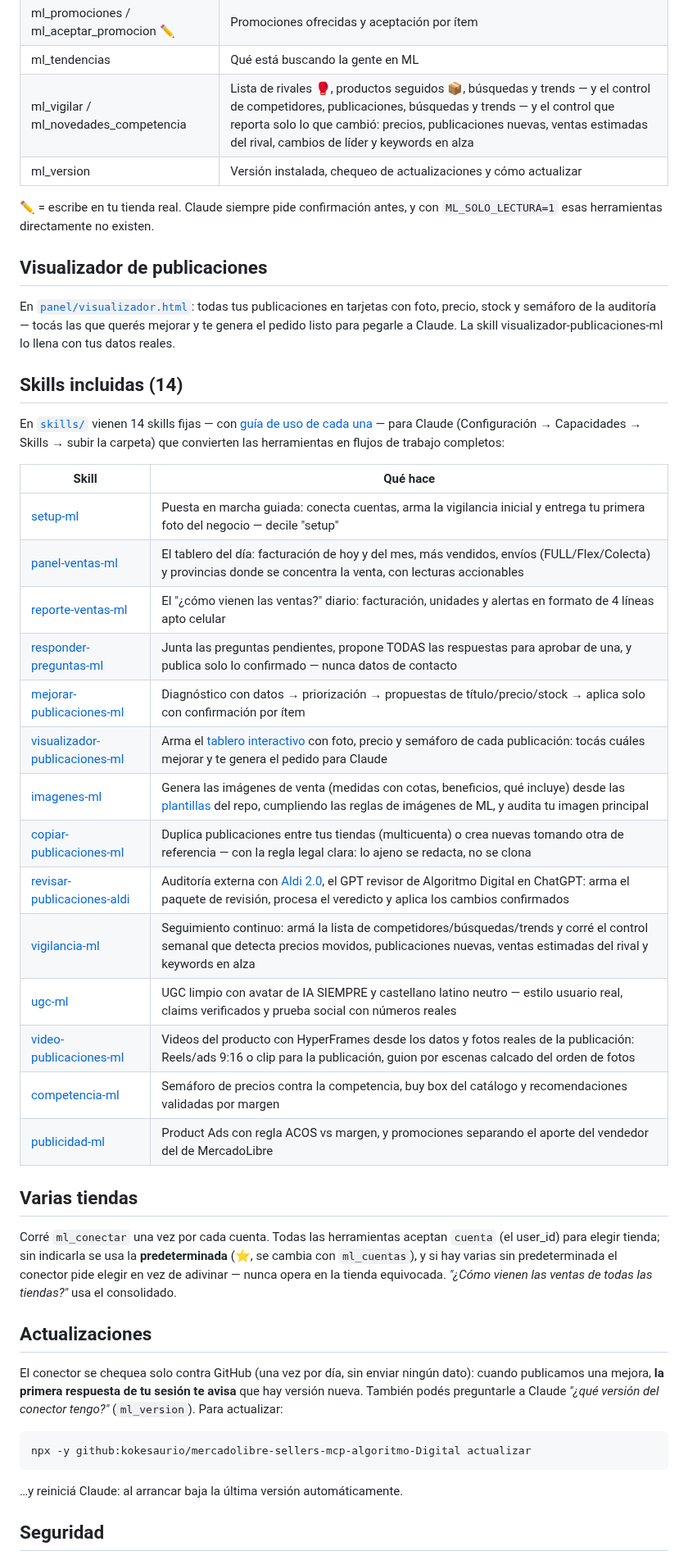
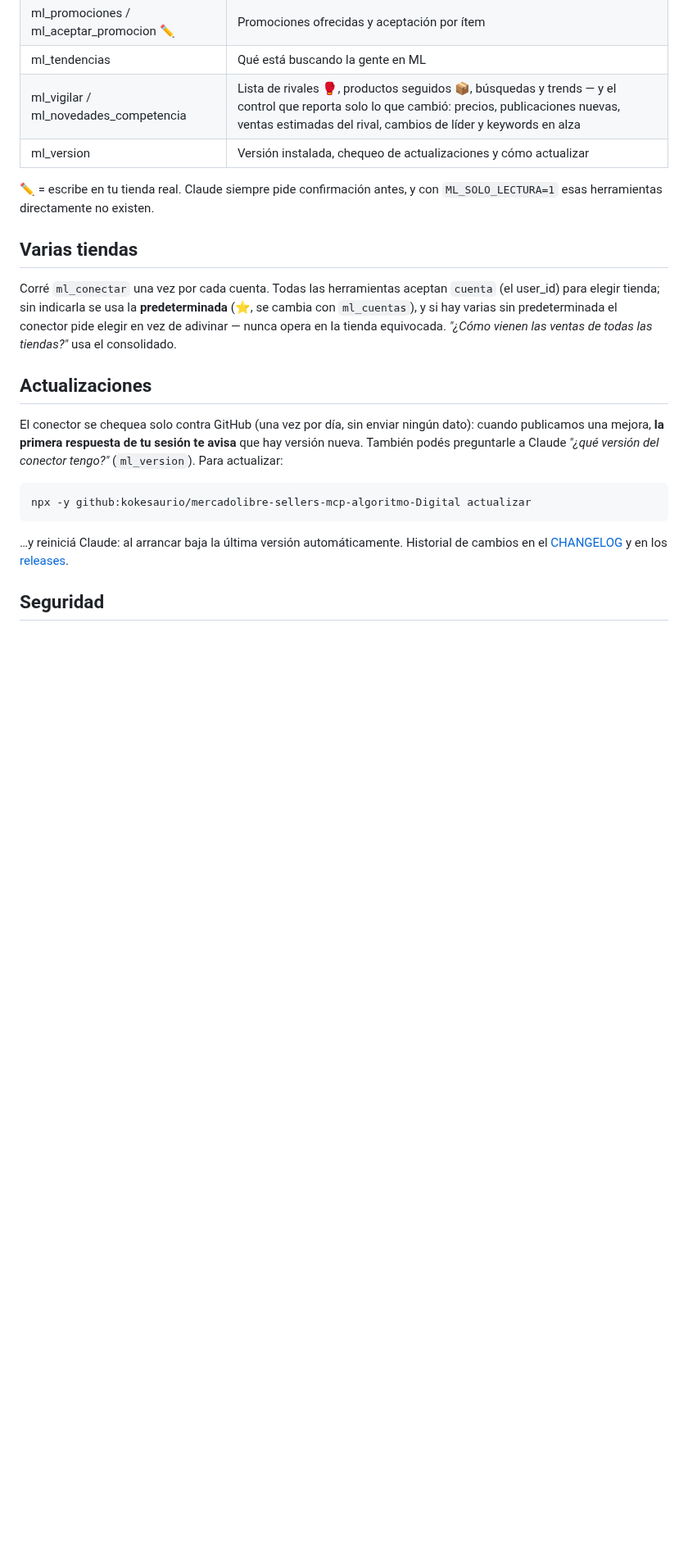
Before and after one commit to kokesaurio/mercadolibre-sellers-mcp-algoritmo-Digital, a Markdown page: README.md, the part around one of its changes. Shown at 82% size. GitHub-like rendering; blank space fills up the shorter version.

````diff
--- a/README.md
+++ b/README.md
@@ -186,63 +225,24 @@ responder?"*, *"¿estoy ganando el catálogo?"*.
 | ml_reputacion | Color, reclamos, demoras y cancelaciones |
 | ml_promociones / ml_aceptar_promocion ✏️ | Promociones ofrecidas y aceptación por ítem |
 | ml_tendencias | Qué está buscando la gente en ML |
-| ml_vigilar / ml_novedades_competencia | Lista de rivales 🥊, productos seguidos 📦, búsquedas y trends — y el control de competidores, publicaciones, búsquedas y trends — y el control que reporta solo lo que cambió: precios, publicaciones nuevas, ventas estimadas del rival, cambios de líder y keywords en alza |
+| ml_vigilar / ml_novedades_competencia | Lista de rivales 🥊, productos seguidos 📦, búsquedas y trends — y el control que reporta solo lo que cambió: precios, publicaciones nuevas, ventas estimadas del rival, cambios de líder y keywords en alza |
 | ml_version | Versión instalada, chequeo de actualizaciones y cómo actualizar |
 
-✏️ = escribe en tu tienda real. Claude siempre pide confirmación antes, y con
-`ML_SOLO_LECTURA=1` esas herramientas directamente no existen.
-
-## Visualizador de publicaciones
-
-En [`panel/visualizador.html`](panel/visualizador.html): todas tus
-publicaciones en tarjetas con foto, precio, stock y semáforo de la auditoría —
-tocás las que querés mejorar y te genera el pedido listo para pegarle a Claude.
-La skill visualizador-publicaciones-ml lo llena con tus datos reales.
-
-## Skills incluidas (14)
-
-En [`skills/`](skills/) vienen 14 skills fijas — con [guía de uso de cada una](skills/README.md) — para Claude (Configuración →
-Capacidades → Skills → subir la carpeta) que convierten las herramientas en
-flujos de trabajo completos:
-
-| Skill | Qué hace |
-| --- | --- |
-| [setup-ml](skills/setup-ml/) | Puesta en marcha guiada: conecta cuentas, arma la vigilancia inicial y entrega tu primera foto del negocio — decile "setup" |
-| [panel-ventas-ml](skills/panel-ventas-ml/) | El tablero del día: facturación de hoy y del mes, más vendidos, envíos (FULL/Flex/Colecta) y provincias donde se concentra la venta, con lecturas accionables |
-| [reporte-ventas-ml](skills/reporte-ventas-ml/) | El "¿cómo vienen las ventas?" diario: facturación, unidades y alertas en formato de 4 líneas apto celular |
-| [responder-preguntas-ml](skills/responder-preguntas-ml/) | Junta las preguntas pendientes, propone TODAS las respuestas para aprobar de una, y publica solo lo confirmado — nunca datos de contacto |
-| [mejorar-publicaciones-ml](skills/mejorar-publicaciones-ml/) | Diagnóstico con datos → priorización → propuestas de título/precio/stock → aplica solo con confirmación por ítem |
-| [visualizador-publicaciones-ml](skills/visualizador-publicaciones-ml/) | Arma el [tablero interactivo](panel/visualizador.html) con foto, precio y semáforo de cada publicación: tocás cuáles mejorar y te genera el pedido para Claude |
-| [imagenes-ml](skills/imagenes-ml/) | Genera las imágenes de venta (medidas con cotas, beneficios, qué incluye) desde las [plantillas](plantillas/) del repo, cumpliendo las reglas de imágenes de ML, y audita tu imagen principal |
-| [copiar-publicaciones-ml](skills/copiar-publicaciones-ml/) | Duplica publicaciones entre tus tiendas (multicuenta) o crea nuevas tomando otra de referencia — con la regla legal clara: lo ajeno se redacta, no se clona |
-| [revisar-publicaciones-aldi](skills/revisar-publicaciones-aldi/) | Auditoría externa con [Aldi 2.0](https://chatgpt.com/g/g-698f16e0eebc819182455494732d40a0-aldi-2-0-mercado-libre-algoritmo-digital), el GPT revisor de Algoritmo Digital en ChatGPT: arma el paquete de revisión, procesa el veredicto y aplica los cambios confirmados |
-| [vigilancia-ml](skills/vigilancia-ml/) | Seguimiento continuo: armá la lista de competidores/búsquedas/trends y corré el control semanal que detecta precios movidos, publicaciones nuevas, ventas estimadas del rival y keywords en alza |
-| [ugc-ml](skills/ugc-ml/) | UGC limpio con avatar de IA SIEMPRE y castellano latino neutro — estilo usuario real, claims verificados y prueba social con números reales |
-| [video-publicaciones-ml](skills/video-publicaciones-ml/) | Videos del producto con HyperFrames desde los datos y fotos reales de la publicación: Reels/ads 9:16 o clip para la publicación, guion por escenas calcado del orden de fotos |
-| [competencia-ml](skills/competencia-ml/) | Semáforo de precios contra la competencia, buy box del catálogo y recomendaciones validadas por margen |
-| [publicidad-ml](skills/publicidad-ml/) | Product Ads con regla ACOS vs margen, y promociones separando el aporte del vendedor del de MercadoLibre |
+✏️ = escribe en tu tienda real. Claude siempre pide confirmación antes, y con `ML_SOLO_LECTURA=1` esas herramientas directamente no existen.
 
 ## Varias tiendas
 
-Corré `ml_conectar` una vez por cada cuenta. Todas las herramientas aceptan
-`cuenta` (el user_id) para elegir tienda; sin indicarla se usa la
-**predeterminada** (⭐, se cambia con `ml_cuentas`), y si hay varias sin
-predeterminada el conector pide elegir en vez de adivinar — nunca opera en la
-tienda equivocada. *"¿Cómo vienen las ventas de todas las tiendas?"* usa el
-consolidado.
+Corré `ml_conectar` una vez por cada cuenta. Todas las herramientas aceptan `cuenta` (el user_id) para elegir tienda; sin indicarla se usa la **predeterminada** (⭐, se cambia con `ml_cuentas`), y si hay varias sin predeterminada el conector pide elegir en vez de adivinar — nunca opera en la tienda equivocada. *"¿Cómo vienen las ventas de todas las tiendas?"* usa el consolidado.
 
 ## Actualizaciones
 
-El conector se chequea solo contra GitHub (una vez por día, sin enviar ningún
-dato): cuando publicamos una mejora, **la primera respuesta de tu sesión te
-avisa** que hay versión nueva. También podés preguntarle a Claude *"¿qué versión
-del conector tengo?"* (`ml_version`). Para actualizar:
+El conector se chequea solo contra GitHub (una vez por día, sin enviar ningún dato): cuando publicamos una mejora, **la primera respuesta de tu sesión te avisa** que hay versión nueva. También podés preguntarle a Claude *"¿qué versión del conector tengo?"* (`ml_version`). Para actualizar:
 
 ```bash
 npx -y github:kokesaurio/mercadolibre-sellers-mcp-algoritmo-Digital actualizar
 ```
 
-…y reiniciá Claude: al arrancar baja la última versión automáticamente.
+…y reiniciá Claude: al arrancar baja la última versión automáticamente. Historial de cambios en el [CHANGELOG](CHANGELOG.md) y en los [releases](https://github.com/kokesaurio/mercadolibre-sellers-mcp-algoritmo-Digital/releases).
 
 ## Seguridad
 
````
Also changed, not shown: other parts of README.md (+78 -41 lines), docs/img/foto-2-beneficio.png (added), docs/img/foto-5-medidas.png (added).
